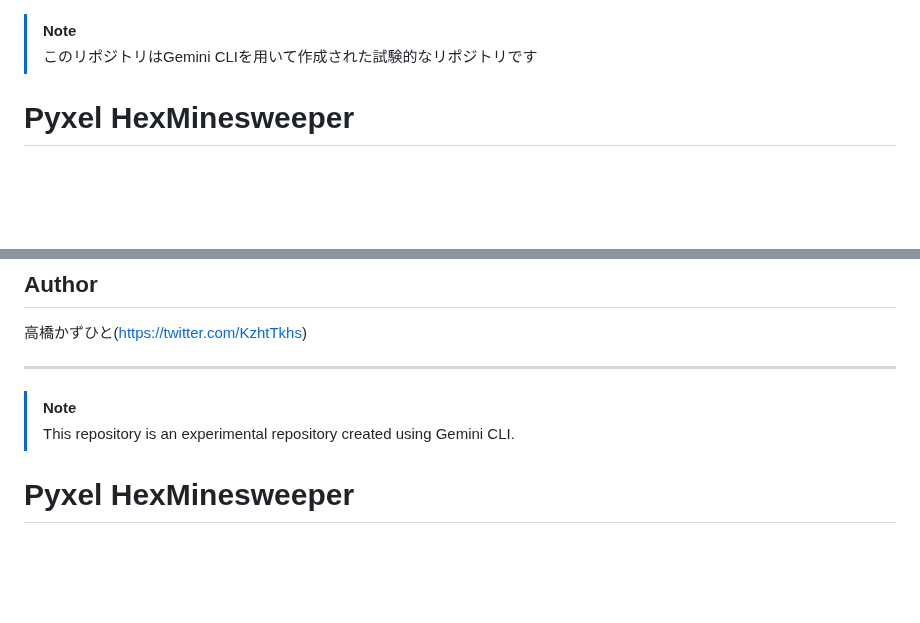
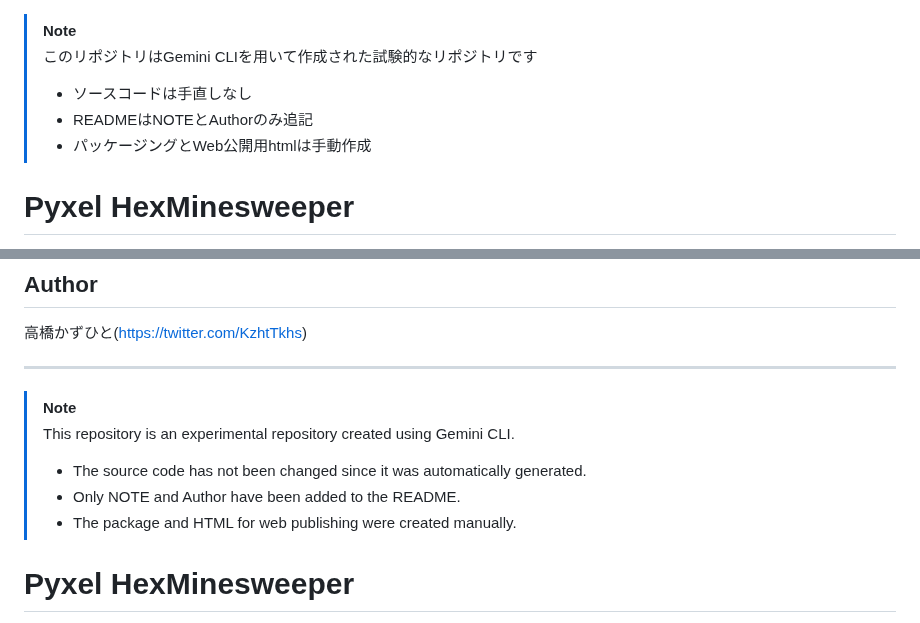
Before and after one commit to Kazuhito00/Pyxel-HexMinesSweeper, a Markdown page: README.md, 2 parts joined by grey strips. GitHub-like rendering; blank space fills up the shorter version.

```diff
--- a/README.md
+++ b/README.md
@@ -1,6 +1,9 @@
 <!-- This README.md was generated by Gemini CLI. -->
 > [!NOTE]
 > このリポジトリはGemini CLIを用いて作成された試験的なリポジトリです
+> * ソースコードは手直しなし
+> * READMEはNOTEとAuthorのみ追記
+> * パッケージングとWeb公開用htmlは手動作成
 
 # Pyxel HexMinesweeper
 
@@ -59,6 +62,9 @@ Pyxel HexMinesweeper is under [Apache 2.0 License](LICENSE).
 ---
 > [!NOTE]
 > This repository is an experimental repository created using Gemini CLI.
+> * The source code has not been changed since it was automatically generated.
+> * Only NOTE and Author have been added to the README.
+> * The package and HTML for web publishing were created manually.
 
 # Pyxel HexMinesweeper
 
```
